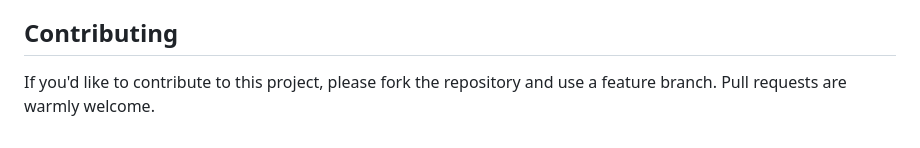
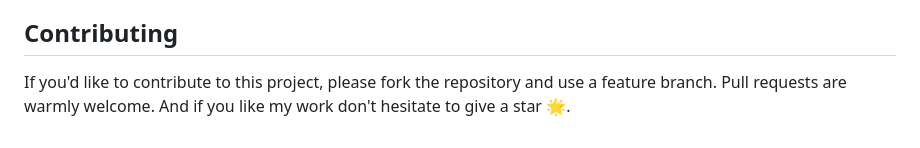
Before and after one commit to hrsh-hp/PrivateHub, a Markdown page: README.md, the part around the change. Rendered like a GitHub page.

```diff
--- a/README.md
+++ b/README.md
@@ -155,4 +155,4 @@ Extensive logging is added throughout the code to assist in debugging. Check the
 
 ## Contributing
 
-If you'd like to contribute to this project, please fork the repository and use a feature branch. Pull requests are warmly welcome.
+If you'd like to contribute to this project, please fork the repository and use a feature branch. Pull requests are warmly welcome. And if you like my work don't hesitate to give a star 🌟.
```
